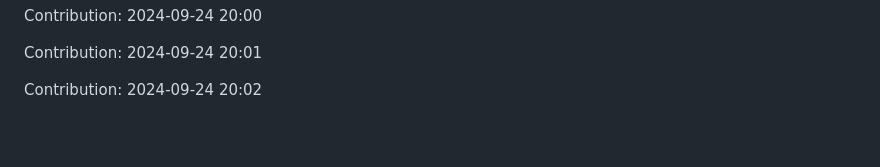
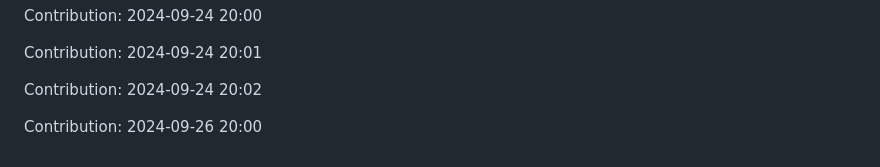
Before and after one commit to nitin-1926/MediCV, a Markdown page: README.md, the part around the change. Rendered like a GitHub page; blank space fills up the shorter version.

Commit message:
Contribution: 2024-09-26 20:00

```diff
--- a/README.md
+++ b/README.md
@@ -228,3 +228,5 @@ Contribution: 2024-09-24 20:00
 Contribution: 2024-09-24 20:01
 
 Contribution: 2024-09-24 20:02
+
+Contribution: 2024-09-26 20:00
```
